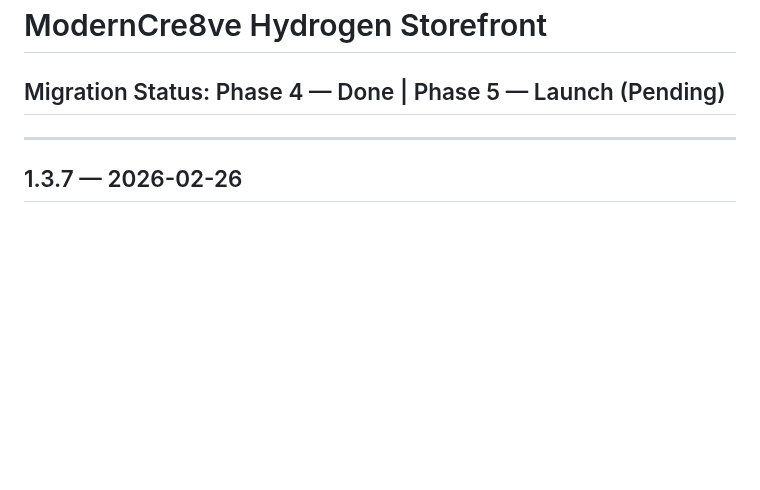
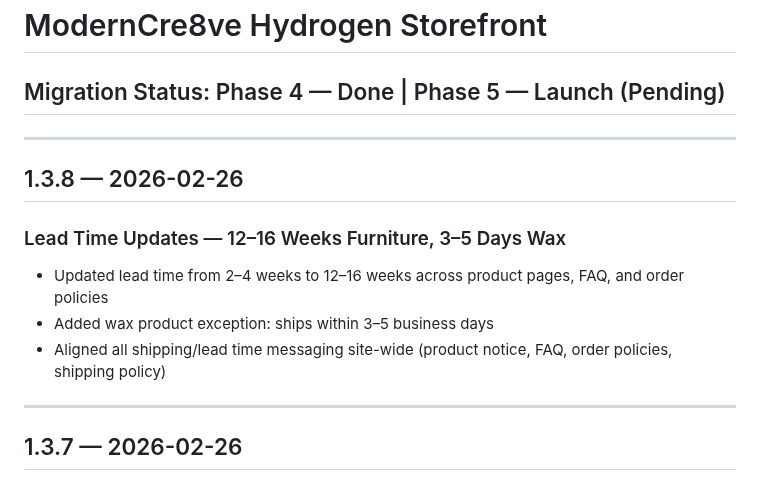
Before and after one commit to rwlarow-ui/moderncre8ve-hydrogen, a Markdown page: CHANGELOG.md, the part around the change. GitHub-like rendering; blank space fills up the shorter version.

Commit message:
Add v1.3.8 changelog — lead time updates, 12–16 weeks furniture, 3–5 days wax
Co-Authored-By: Claude Opus 4.6 <noreply@anthropic.com>

```diff
--- a/CHANGELOG.md
+++ b/CHANGELOG.md
@@ -1,6 +1,15 @@
 # ModernCre8ve Hydrogen Storefront
 
 ## Migration Status: Phase 4 — Done | Phase 5 — Launch (Pending)
+
+---
+
+## 1.3.8 — 2026-02-26
+
+### Lead Time Updates — 12–16 Weeks Furniture, 3–5 Days Wax
+- Updated lead time from 2–4 weeks to 12–16 weeks across product pages, FAQ, and order policies
+- Added wax product exception: ships within 3–5 business days
+- Aligned all shipping/lead time messaging site-wide (product notice, FAQ, order policies, shipping policy)
 
 ---
 
```
